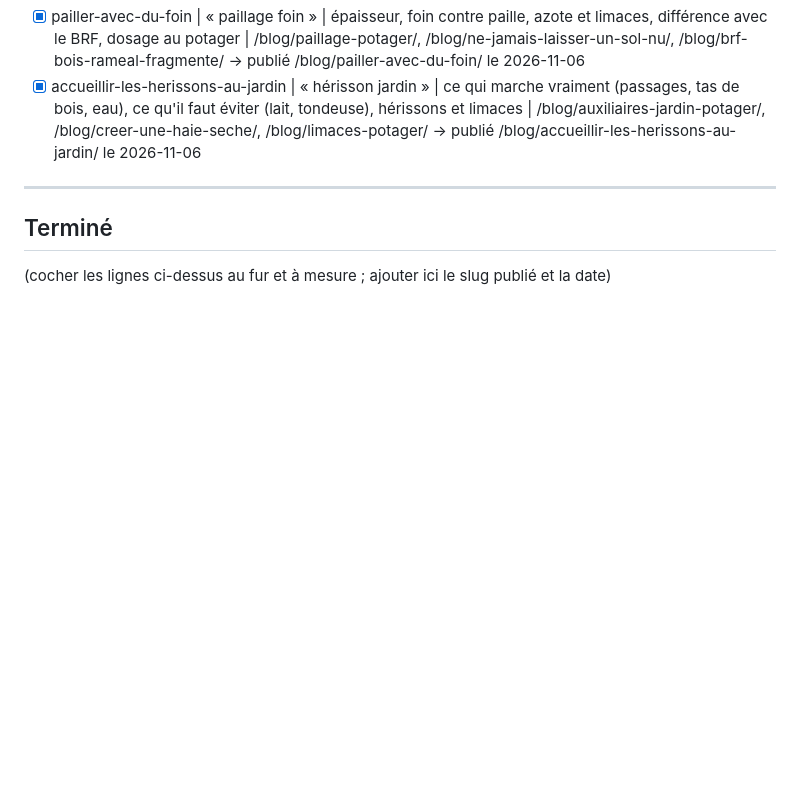
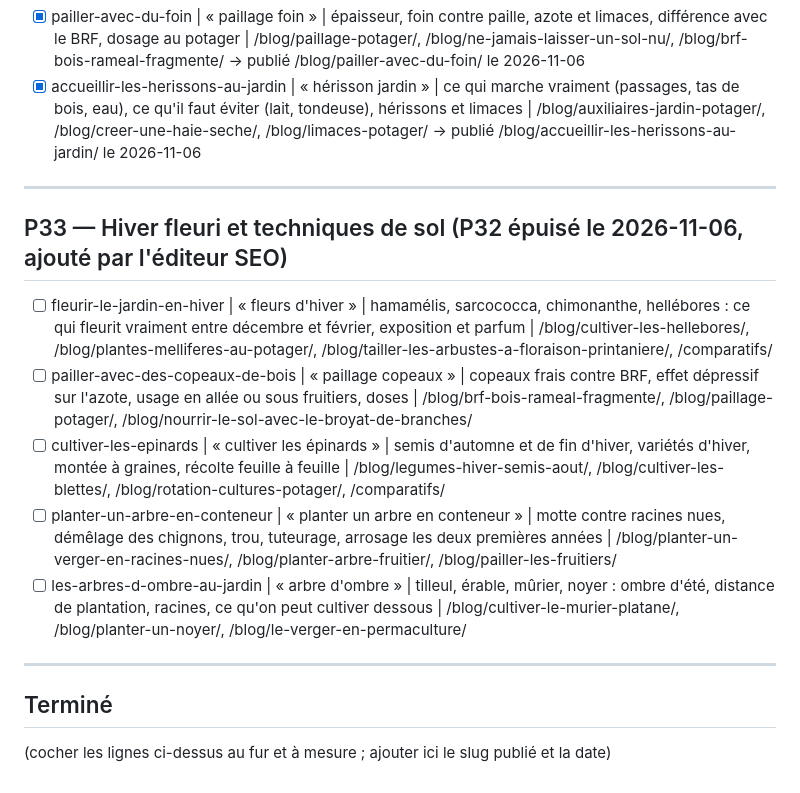
Before and after one commit to gary-deshayes/permaculture-foret-blog, a Markdown page: SEO-BACKLOG.md, the part around the change. GitHub-like rendering; blank space fills up the shorter version.

Commit message:
chore(seo): section P33 du backlog (5 sujets)

```diff
--- a/SEO-BACKLOG.md
+++ b/SEO-BACKLOG.md
@@ -372,6 +372,16 @@ Format des lignes : `slug prévu | kw principal | angle | maillage interne à po
 
 ---
 
+## P33 — Hiver fleuri et techniques de sol (P32 épuisé le 2026-11-06, ajouté par l'éditeur SEO)
+
+- [ ] fleurir-le-jardin-en-hiver | « fleurs d'hiver » | hamamélis, sarcococca, chimonanthe, hellébores : ce qui fleurit vraiment entre décembre et février, exposition et parfum | /blog/cultiver-les-hellebores/, /blog/plantes-melliferes-au-potager/, /blog/tailler-les-arbustes-a-floraison-printaniere/, /comparatifs/
+- [ ] pailler-avec-des-copeaux-de-bois | « paillage copeaux » | copeaux frais contre BRF, effet dépressif sur l'azote, usage en allée ou sous fruitiers, doses | /blog/brf-bois-rameal-fragmente/, /blog/paillage-potager/, /blog/nourrir-le-sol-avec-le-broyat-de-branches/
+- [ ] cultiver-les-epinards | « cultiver les épinards » | semis d'automne et de fin d'hiver, variétés d'hiver, montée à graines, récolte feuille à feuille | /blog/legumes-hiver-semis-aout/, /blog/cultiver-les-blettes/, /blog/rotation-cultures-potager/, /comparatifs/
+- [ ] planter-un-arbre-en-conteneur | « planter un arbre en conteneur » | motte contre racines nues, démêlage des chignons, trou, tuteurage, arrosage les deux premières années | /blog/planter-un-verger-en-racines-nues/, /blog/planter-arbre-fruitier/, /blog/pailler-les-fruitiers/
+- [ ] les-arbres-d-ombre-au-jardin | « arbre d'ombre » | tilleul, érable, mûrier, noyer : ombre d'été, distance de plantation, racines, ce qu'on peut cultiver dessous | /blog/cultiver-le-murier-platane/, /blog/planter-un-noyer/, /blog/le-verger-en-permaculture/
+
+---
+
 ## Terminé
 
 (cocher les lignes ci-dessus au fur et à mesure ; ajouter ici le slug publié et la date)
```
